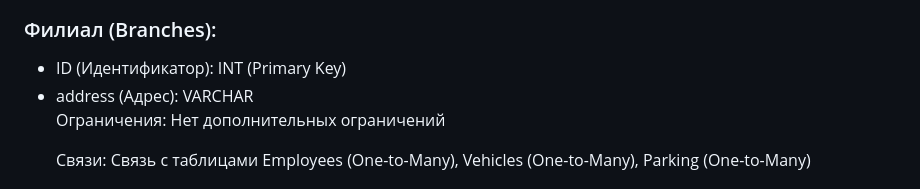
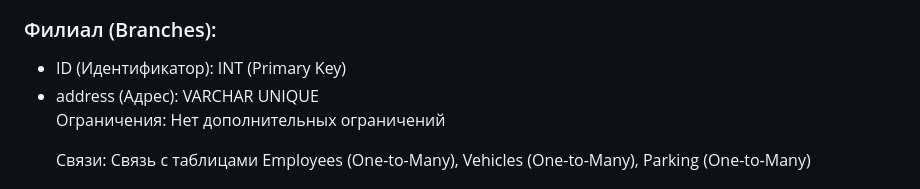
Before and after one commit to Ma3yTuK/CarRentDB, a Markdown page: README.md, the part around the change. GitHub-like rendering.

```diff
--- a/README.md
+++ b/README.md
@@ -169,7 +169,7 @@
     <h3>Филиал (Branches):</h3>
     <ul>
         <li>ID (Идентификатор): INT (Primary Key)</li>
-        <li>address (Адрес): VARCHAR</li>
+        <li>address (Адрес): VARCHAR UNIQUE</li>
         </br>
         <p>Ограничения: Нет дополнительных ограничений</p>
         <p>Связи: Связь с таблицами Employees (One-to-Many), Vehicles (One-to-Many), Parking (One-to-Many)</p>
```
